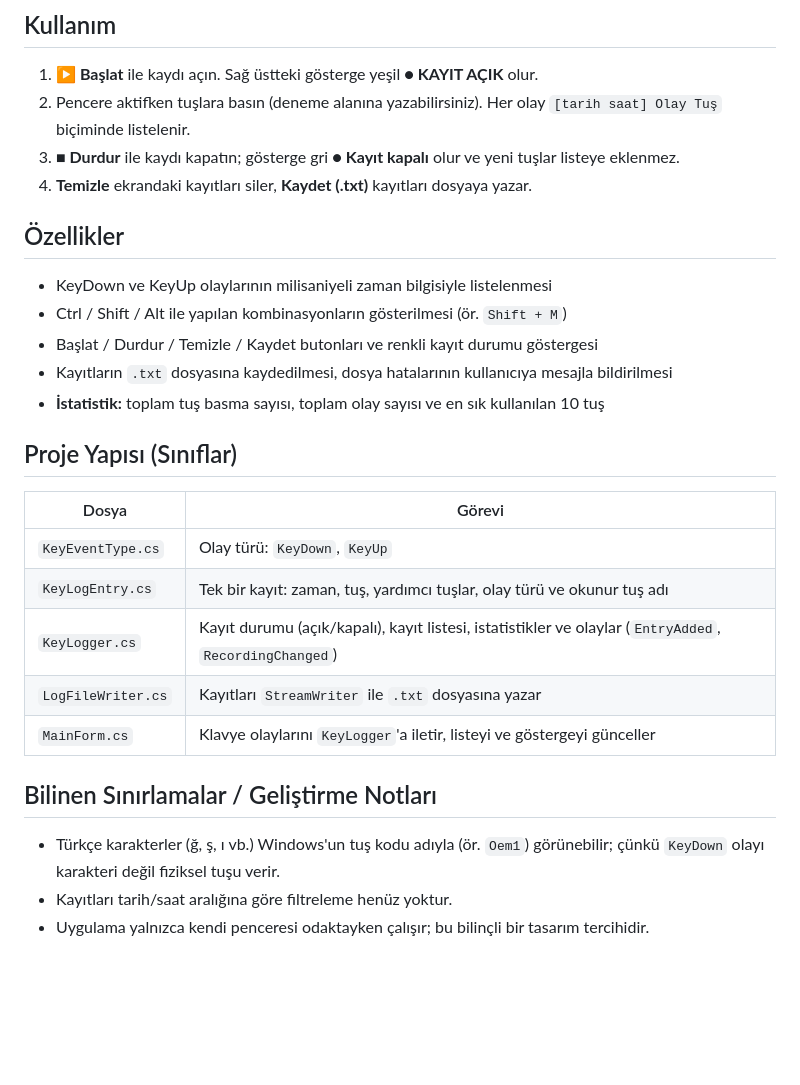
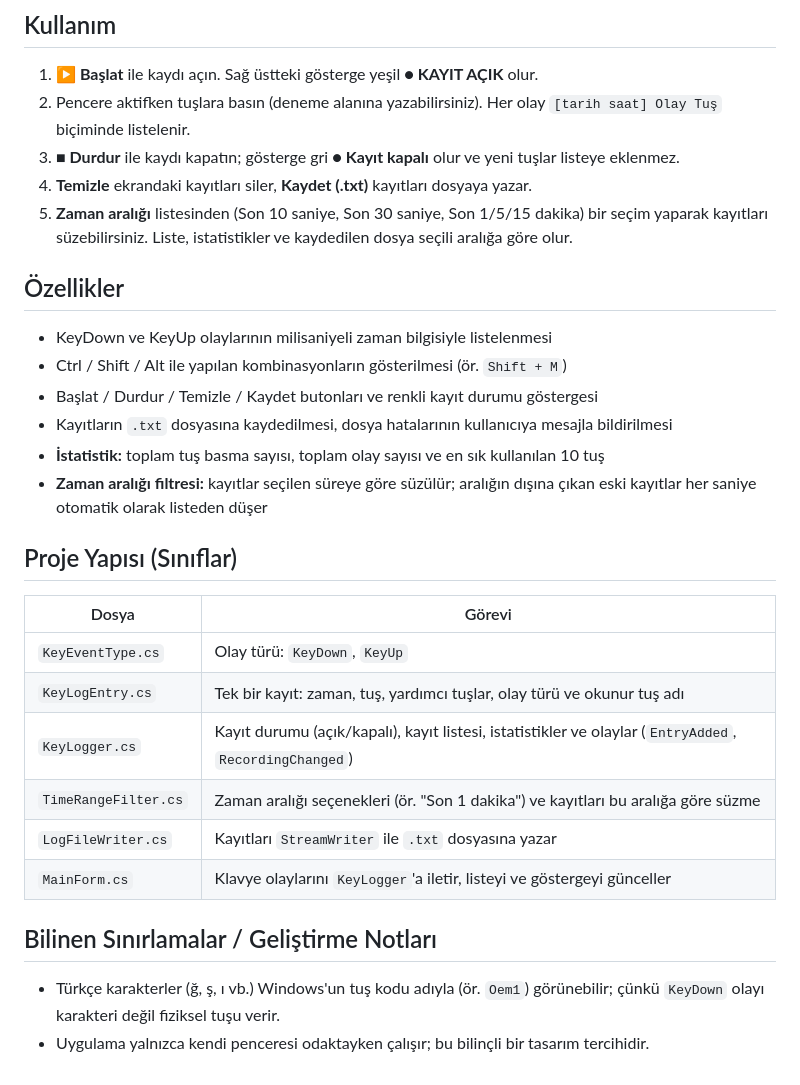
Before and after one commit to JuseufLeo/YMH219-KeyEventLogger, a Markdown page: README.md, the part around one of its changes. GitHub-like rendering; blank space fills up the shorter version.

```diff
--- a/README.md
+++ b/README.md
@@ -48,6 +52,7 @@ dotnet run --project KeyEventLogger
 2. Pencere aktifken tuşlara basın (deneme alanına yazabilirsiniz). Her olay `[tarih saat] Olay Tuş` biçiminde listelenir.
 3. **■ Durdur** ile kaydı kapatın; gösterge gri **● Kayıt kapalı** olur ve yeni tuşlar listeye eklenmez.
 4. **Temizle** ekrandaki kayıtları siler, **Kaydet (.txt)** kayıtları dosyaya yazar.
+5. **Zaman aralığı** listesinden (Son 10 saniye, Son 30 saniye, Son 1/5/15 dakika) bir seçim yaparak kayıtları süzebilirsiniz. Liste, istatistikler ve kaydedilen dosya seçili aralığa göre olur.
 
 ## Özellikler
 
@@ -56,6 +61,7 @@ dotnet run --project KeyEventLogger
 - Başlat / Durdur / Temizle / Kaydet butonları ve renkli kayıt durumu göstergesi
 - Kayıtların `.txt` dosyasına kaydedilmesi, dosya hatalarının kullanıcıya mesajla bildirilmesi
 - **İstatistik:** toplam tuş basma sayısı, toplam olay sayısı ve en sık kullanılan 10 tuş
+- **Zaman aralığı filtresi:** kayıtlar seçilen süreye göre süzülür; aralığın dışına çıkan eski kayıtlar her saniye otomatik olarak listeden düşer
 
 ## Proje Yapısı (Sınıflar)
 
@@ -64,11 +70,11 @@ dotnet run --project KeyEventLogger
 | `KeyEventType.cs` | Olay türü: `KeyDown`, `KeyUp` |
 | `KeyLogEntry.cs` | Tek bir kayıt: zaman, tuş, yardımcı tuşlar, olay türü ve okunur tuş adı |
 | `KeyLogger.cs` | Kayıt durumu (açık/kapalı), kayıt listesi, istatistikler ve olaylar (`EntryAdded`, `RecordingChanged`) |
+| `TimeRangeFilter.cs` | Zaman aralığı seçenekleri (ör. "Son 1 dakika") ve kayıtları bu aralığa göre süzme |
 | `LogFileWriter.cs` | Kayıtları `StreamWriter` ile `.txt` dosyasına yazar |
 | `MainForm.cs` | Klavye olaylarını `KeyLogger`'a iletir, listeyi ve göstergeyi günceller |
 
 ## Bilinen Sınırlamalar / Geliştirme Notları
 
 - Türkçe karakterler (ğ, ş, ı vb.) Windows'un tuş kodu adıyla (ör. `Oem1`) görünebilir; çünkü `KeyDown` olayı karakteri değil fiziksel tuşu verir.
-- Kayıtları tarih/saat aralığına göre filtreleme henüz yoktur.
 - Uygulama yalnızca kendi penceresi odaktayken çalışır; bu bilinçli bir tasarım tercihidir.
```
Also changed, not shown: other parts of README.md (+4 -0 lines), screenshots/04-zaman-filtresi.png (added), 4 other files.
